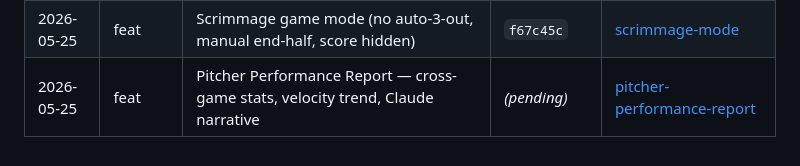
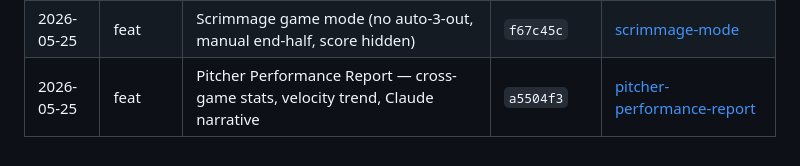
Before and after one commit to etnalov07/pitch_tracker, a Markdown page: docs/changes/README.md, the part around the change. GitHub-like rendering.

Commit message:
docs: backfill commit SHA on pitcher-performance-report change doc
Co-Authored-By: Claude Opus 4.6 <noreply@anthropic.com>

```diff
--- a/docs/changes/README.md
+++ b/docs/changes/README.md
@@ -58,4 +58,4 @@ Per-feature/per-fix change docs combining the plan summary and what shipped. Eac
 | 2026-05-23 | refactor | Phase 2 — C cont 3b — extract LiveGameTablet/Phone + helpers                     | `067e9e9`            | [phase2-c-cont-3b-layout-components](2026-05-23-phase2-c-cont-3b-layout-components.md)                     |
 | 2026-05-24 | fix      | iOS build fix — fmt Pod consteval failure on Xcode 26                            | `f41ef43`            | [fmt-consteval-fix](2026-05-24-fmt-consteval-fix.md)                                                       |
 | 2026-05-25 | feat     | Scrimmage game mode (no auto-3-out, manual end-half, score hidden)               | `f67c45c`            | [scrimmage-mode](2026-05-25-scrimmage-mode.md)                                                             |
-| 2026-05-25 | feat     | Pitcher Performance Report — cross-game stats, velocity trend, Claude narrative  | _(pending)_          | [pitcher-performance-report](2026-05-25-pitcher-performance-report.md)                                     |
+| 2026-05-25 | feat     | Pitcher Performance Report — cross-game stats, velocity trend, Claude narrative  | `a5504f3`            | [pitcher-performance-report](2026-05-25-pitcher-performance-report.md)                                     |
```
Also changed, not shown: docs/changes/2026-05-25-pitcher-performance-report.md (+1 -1 lines).
